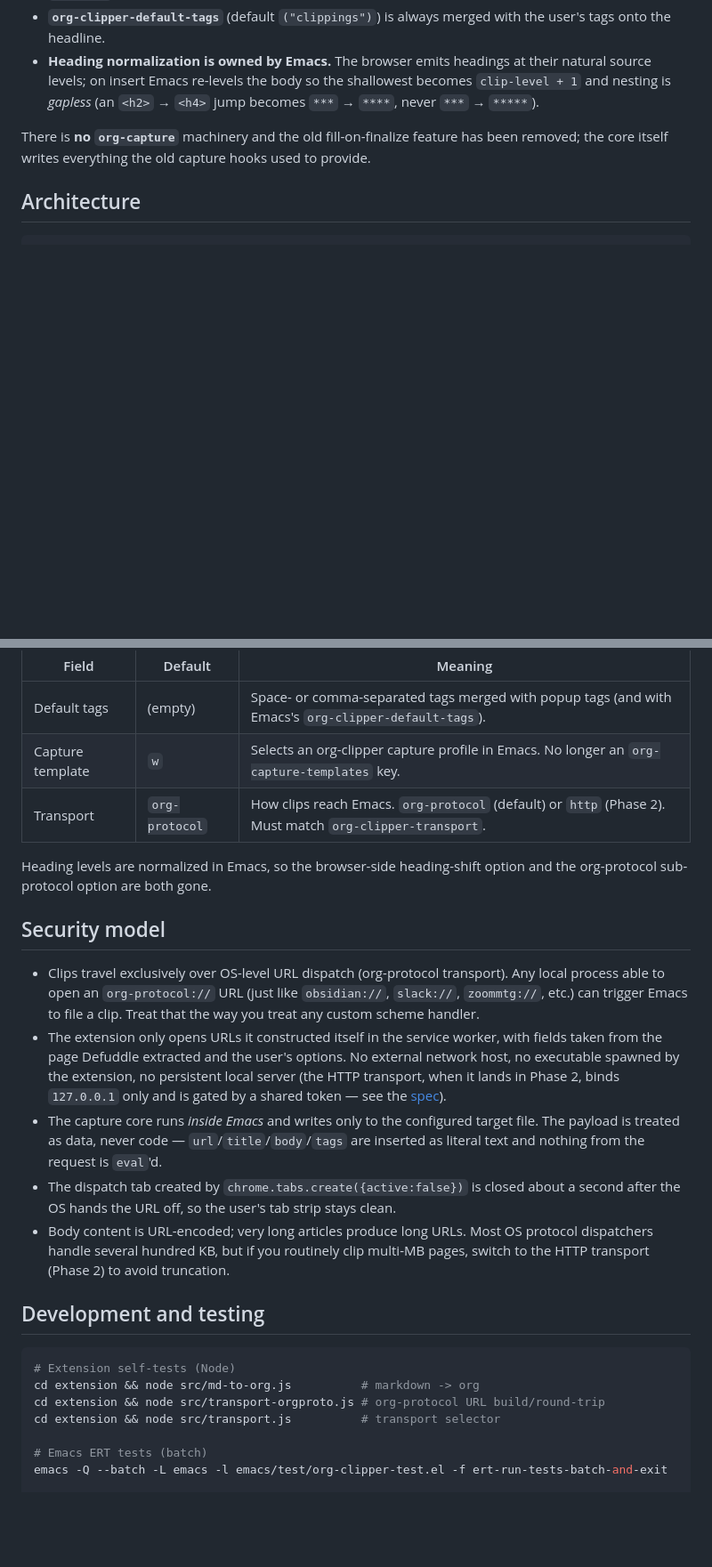
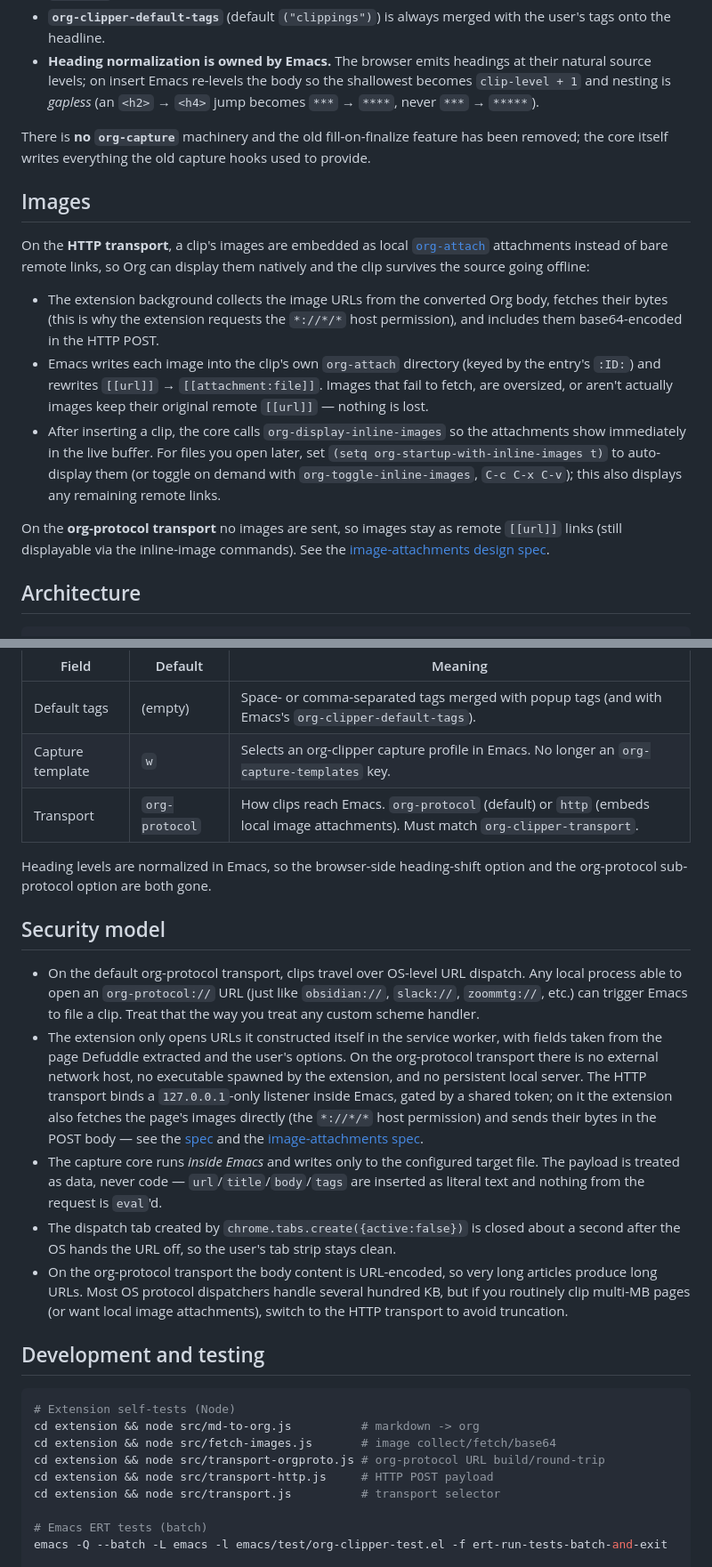
Before and after one commit to unship/org-web-clipper, a Markdown page: README.md, 2 parts joined by grey strips. Shown at 89% size. GitHub-like rendering; blank space fills up the shorter version.

Commit message:
docs: README for Phase 3 image attachments
Co-Authored-By: Claude Opus 4.8 <noreply@anthropic.com>

````diff
--- a/README.md
+++ b/README.md
@@ -77,6 +78,32 @@ There is **no `org-capture`** machinery and the old fill-on-finalize
 feature has been removed; the core itself writes everything the old
 capture hooks used to provide.
 
+## Images
+
+On the **HTTP transport**, a clip's images are embedded as local
+[`org-attach`](https://orgmode.org/manual/Attachments.html) attachments
+instead of bare remote links, so Org can display them natively and the
+clip survives the source going offline:
+
+- The extension background collects the image URLs from the converted
+  Org body, fetches their bytes (this is why the extension requests the
+  `*://*/*` host permission), and includes them base64-encoded in the
+  HTTP POST.
+- Emacs writes each image into the clip's own `org-attach` directory
+  (keyed by the entry's `:ID:`) and rewrites `[[url]]` →
+  `[[attachment:file]]`. Images that fail to fetch, are oversized, or
+  aren't actually images keep their original remote `[[url]]` — nothing
+  is lost.
+- After inserting a clip, the core calls `org-display-inline-images` so
+  the attachments show immediately in the live buffer. For files you
+  open later, set `(setq org-startup-with-inline-images t)` to
+  auto-display them (or toggle on demand with `org-toggle-inline-images`,
+  `C-c C-x C-v`); this also displays any remaining remote links.
+
+On the **org-protocol transport** no images are sent, so images stay as
+remote `[[url]]` links (still displayable via the inline-image
+commands). See the [image-attachments design spec][images-spec].
+
 ## Architecture
 
 ```
@@ -302,24 +331,27 @@ All settings live in the extension's Options page and persist via
 | ---------------- | -------------- | ------------------------------------------------------------------------------------------------------------- |
 | Default tags     | (empty)        | Space- or comma-separated tags merged with popup tags (and with Emacs's `org-clipper-default-tags`).          |
 | Capture template | `w`            | Selects an org-clipper capture profile in Emacs. No longer an `org-capture-templates` key.                    |
-| Transport        | `org-protocol` | How clips reach Emacs. `org-protocol` (default) or `http` (Phase 2). Must match `org-clipper-transport`.      |
+| Transport        | `org-protocol` | How clips reach Emacs. `org-protocol` (default) or `http` (embeds local image attachments). Must match `org-clipper-transport`. |
 
 Heading levels are normalized in Emacs, so the browser-side heading-shift
 option and the org-protocol sub-protocol option are both gone.
 
 ## Security model
 
-- Clips travel exclusively over OS-level URL dispatch (org-protocol
-  transport). Any local process able to open an `org-protocol://` URL
+- On the default org-protocol transport, clips travel over OS-level URL
+  dispatch. Any local process able to open an `org-protocol://` URL
   (just like `obsidian://`, `slack://`, `zoommtg://`, etc.) can trigger
   Emacs to file a clip. Treat that the way you treat any custom scheme
   handler.
 - The extension only opens URLs it constructed itself in the service
   worker, with fields taken from the page Defuddle extracted and the
-  user's options. No external network host, no executable spawned by
-  the extension, no persistent local server (the HTTP transport, when it
-  lands in Phase 2, binds `127.0.0.1` only and is gated by a shared
-  token — see the [spec][spec]).
+  user's options. On the org-protocol transport there is no external
+  network host, no executable spawned by the extension, and no persistent
+  local server. The HTTP transport binds a `127.0.0.1`-only listener
+  inside Emacs, gated by a shared token; on it the extension also fetches
+  the page's images directly (the `*://*/*` host permission) and sends
+  their bytes in the POST body — see the [spec][spec] and the
+  [image-attachments spec][images-spec].
 - The capture core runs *inside Emacs* and writes only to the
   configured target file. The payload is treated as data, never code —
   `url`/`title`/`body`/`tags` are inserted as literal text and nothing
@@ -327,17 +359,20 @@ option and the org-protocol sub-protocol option are both gone.
 - The dispatch tab created by `chrome.tabs.create({active:false})` is
   closed about a second after the OS hands the URL off, so the user's
   tab strip stays clean.
-- Body content is URL-encoded; very long articles produce long URLs.
-  Most OS protocol dispatchers handle several hundred KB, but if you
-  routinely clip multi-MB pages, switch to the HTTP transport (Phase 2)
-  to avoid truncation.
+- On the org-protocol transport the body content is URL-encoded, so very
+  long articles produce long URLs. Most OS protocol dispatchers handle
+  several hundred KB, but if you routinely clip multi-MB pages (or want
+  local image attachments), switch to the HTTP transport to avoid
+  truncation.
 
 ## Development and testing
 
 ```sh
 # Extension self-tests (Node)
 cd extension && node src/md-to-org.js          # markdown -> org
+cd extension && node src/fetch-images.js       # image collect/fetch/base64
 cd extension && node src/transport-orgproto.js # org-protocol URL build/round-trip
+cd extension && node src/transport-http.js     # HTTP POST payload
 cd extension && node src/transport.js          # transport selector
 
 # Emacs ERT tests (batch)
````
Also changed, not shown: other parts of README.md (+10 -7 lines).
